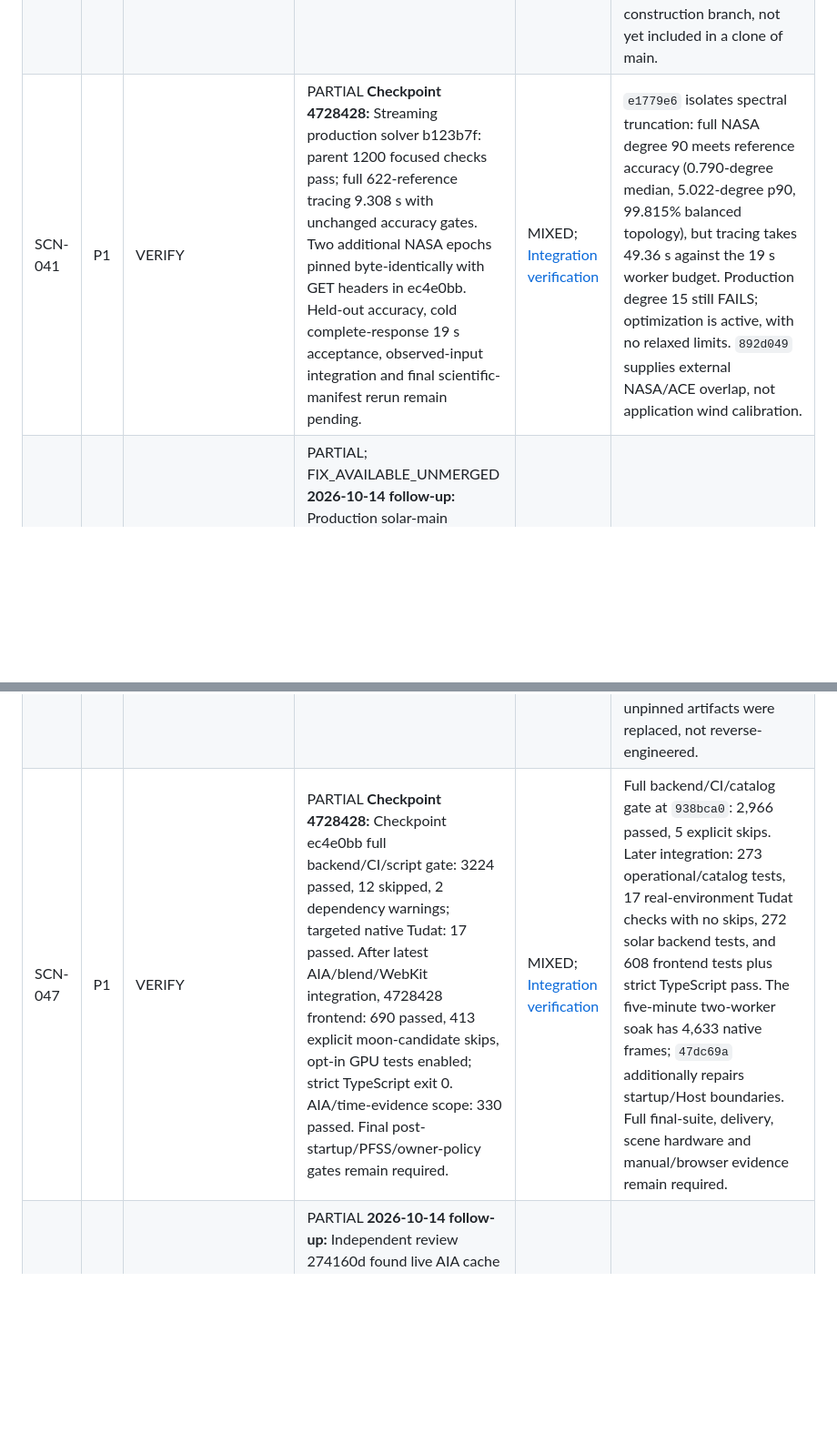
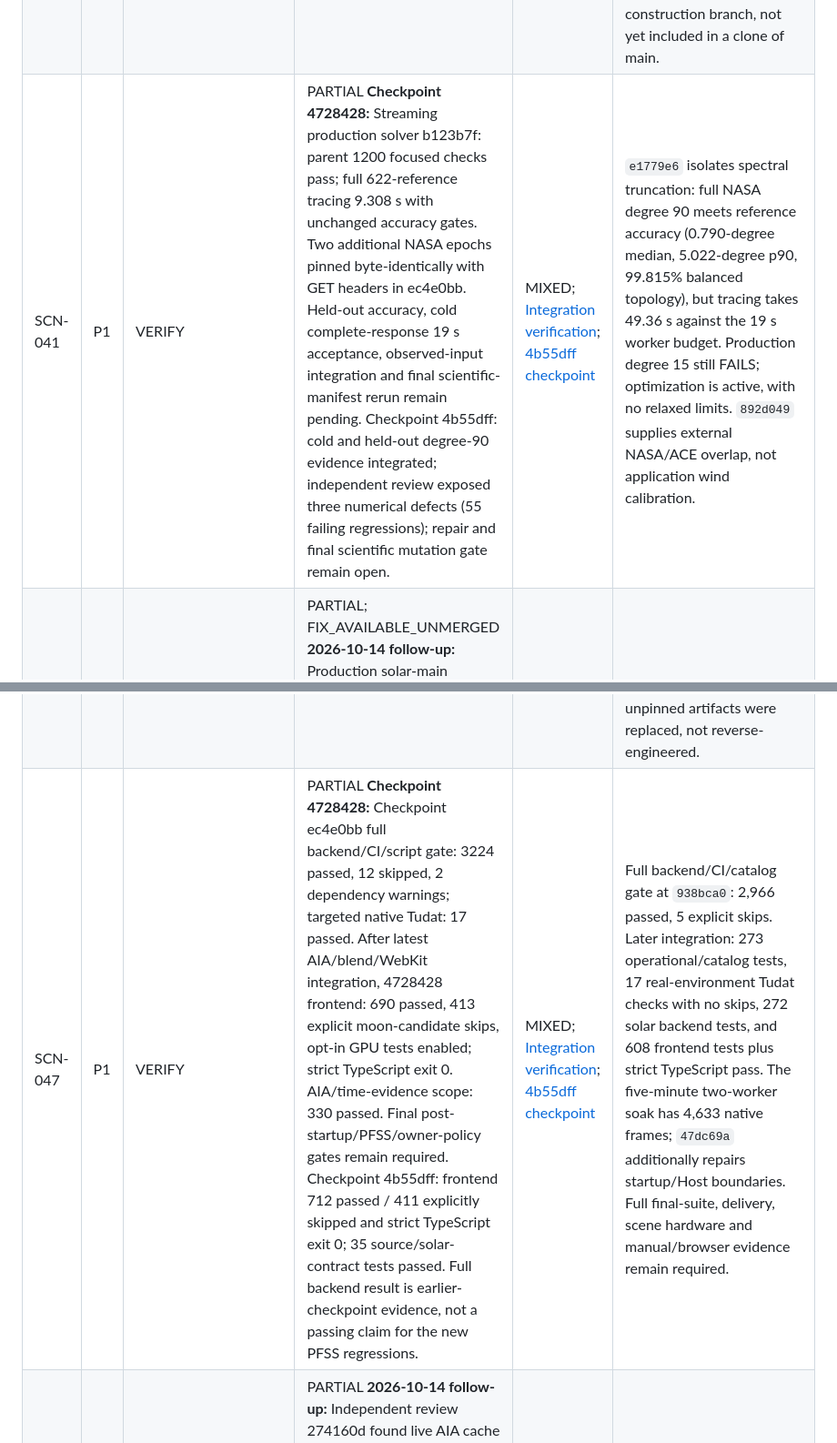
Before and after one commit to vkorotkikh/solar-system-realistic-sim, a Markdown page: agent-notes/MASTER_ISSUE_TRACKER_2026-10-11.md, 2 parts joined by grey strips. Shown at 91% size. Rendered like a GitHub page; blank space fills up the shorter version.

Commit message:
docs(remediation): record integrated source gates and unresolved review defects

```diff
--- a/agent-notes/MASTER_ISSUE_TRACKER_2026-10-11.md
+++ b/agent-notes/MASTER_ISSUE_TRACKER_2026-10-11.md
@@ -141,5 +141,5 @@ Filesystem mtimes caused by checkout or evidence restoration were ignored.
 | SCN-038 | P2 | DECISION_REQUIRED | FIX_AVAILABLE_UNMERGED | MIXED | `32da51b` declares simulation-driven versus decorative solar motion and gates pause/reverse/reduced-motion behavior. Integrated UI adapters preserve live JD, pause and time-scale inputs. |
 | SCN-039 | P2 | DECISION_REQUIRED | FIX_AVAILABLE_UNMERGED | MIXED | `cae3c0f` integrates a consumed runtime configuration contract: explicit VITE_BACKEND_ORIGIN or same-origin, no query redirects, nondefault backend ports, viewport sizes and drawing-buffer scale. Real-app configuration checks pass. |
 | SCN-040 | P1 | OPEN | FIX_AVAILABLE_UNMERGED | MIXED | `56e799a` archives an intentionally selected source set with original/archived hashes and current-status pointers. This effort and its reports are committed on the construction branch, not yet included in a clone of main. |
-| SCN-041 | P1 | VERIFY |PARTIAL **Checkpoint 4728428:** Streaming production solver b123b7f: parent 1200 focused checks pass; full 622-reference tracing 9.308 s with unchanged accuracy gates. Two additional NASA epochs pinned byte-identically with GET headers in ec4e0bb. Held-out accuracy, cold complete-response 19 s acceptance, observed-input integration and final scientific-manifest rerun remain pending. |MIXED; [Integration verification](REMEDIATION_VERIFICATION_CHECKPOINT_4728428_2026-10-14.md) | `e1779e6` isolates spectral truncation: full NASA degree 90 meets reference accuracy (0.790-degree median, 5.022-degree p90, 99.815% balanced topology), but tracing takes 49.36 s against the 19 s worker budget. Production degree 15 still FAILS; optimization is active, with no relaxed limits. `892d049` supplies external NASA/ACE overlap, not application wind calibration. |
+| SCN-041 | P1 | VERIFY |PARTIAL **Checkpoint 4728428:** Streaming production solver b123b7f: parent 1200 focused checks pass; full 622-reference tracing 9.308 s with unchanged accuracy gates. Two additional NASA epochs pinned byte-identically with GET headers in ec4e0bb. Held-out accuracy, cold complete-response 19 s acceptance, observed-input integration and final scientific-manifest rerun remain pending. Checkpoint 4b55dff: cold and held-out degree-90 evidence integrated; independent review exposed three numerical defects (55 failing regressions); repair and final scientific mutation gate remain open. |MIXED; [Integration verification](REMEDIATION_VERIFICATION_CHECKPOINT_4728428_2026-10-14.md); [4b55dff checkpoint](REMEDIATION_VERIFICATION_CHECKPOINT_4B55DFF_2026-10-14.md) | `e1779e6` isolates spectral truncation: full NASA degree 90 meets reference accuracy (0.790-degree median, 5.022-degree p90, 99.815% balanced topology), but tracing takes 49.36 s against the 19 s worker budget. Production degree 15 still FAILS; optimization is active, with no relaxed limits. `892d049` supplies external NASA/ACE overlap, not application wind calibration. |
 | SCN-042 | P1 | VERIFY |PARTIAL; FIX_AVAILABLE_UNMERGED **2026-10-14 follow-up:** Production solar-main orientation handoff integrated as b567cd0; catalog tilt/scalar spin no longer superimpose a second solar orientation. Full-scene physical-GPU acceptance and independent controller review remain pending. **Checkpoint 4728428:** Actual-main hardware test reaches the real controller scene and all 235 surface probes pass, but marker acceptance fails because the new harness omitted the owner-approved 0.15 enlarged-height mapping. Initial failure retained; harness correction awaits explicit user answer. Independent controller fixes 55067da and zero-alpha fix 8f45e26 are integrated; no production geometry defect is inferred from this harness failure. |MIXED; [Follow-up evidence](REMEDIATION_INTEGRATION_CHECKPOINT_A51BEBC_2026-10-14.md); [Integration verification](REMEDIATION_VERIFICATION_CHECKPOINT_4728428_2026-10-14.md) | `68be768` adds per-layer synthetic frame admission and active SunController transforms without authorizing unresolved observed frames. Integration `84ac256` preserves pause/reverse/reduced-motion behavior: 608 frontend tests, strict TypeScript, and 272 focused solar backend tests pass. Main-scene handoff and full-scene hardware validation remain pending; prior component/AGN hardware evidence retains its scope. |
@@ -147,5 +147,5 @@ Filesystem mtimes caused by checkout or evidence restoration were ignored.
 | SCN-044 | P2 | VERIFY | FIX_AVAILABLE_UNMERGED | MIXED | `2613436` adds a dated two-assist witness independently closed with Izzo/Gooding/DOP853, physical periapsis/continuity checks and an inconclusive-on-exhaustion gate. This is a feasible quality floor, not a global optimum or external ephemeris certification. |
 | SCN-045 | P2 | VERIFY | FIX_AVAILABLE_UNMERGED | MIXED | `2613436` declares rejection of exact collinearity without a supplied plane. Independent propagated-state gates cover rotated near-zero/near-pi/hyperbolic cases and both senses/branches for 1-3 revolutions. Existing `064` remains preserved. |
 | SCN-046 | P2 | VERIFY | FIX_AVAILABLE_UNMERGED | MIXED | `71ba472` pins 17 real provider responses. Two network-disabled asteroid builds and both generators' offline checks reproduce the new committed artifacts byte-for-byte; all 100,000 source periods/diameters/albedos are compared. Historical unpinned artifacts were replaced, not reverse-engineered. |
-| SCN-047 | P1 | VERIFY |PARTIAL **Checkpoint 4728428:** Checkpoint ec4e0bb full backend/CI/script gate: 3224 passed, 12 skipped, 2 dependency warnings; targeted native Tudat: 17 passed. After latest AIA/blend/WebKit integration, 4728428 frontend: 690 passed, 413 explicit moon-candidate skips, opt-in GPU tests enabled; strict TypeScript exit 0. AIA/time-evidence scope: 330 passed. Final post-startup/PFSS/owner-policy gates remain required. |MIXED; [Integration verification](REMEDIATION_VERIFICATION_CHECKPOINT_4728428_2026-10-14.md) | Full backend/CI/catalog gate at `938bca0`: 2,966 passed, 5 explicit skips. Later integration: 273 operational/catalog tests, 17 real-environment Tudat checks with no skips, 272 solar backend tests, and 608 frontend tests plus strict TypeScript pass. The five-minute two-worker soak has 4,633 native frames; `47dc69a` additionally repairs startup/Host boundaries. Full final-suite, delivery, scene hardware and manual/browser evidence remain required. |
+| SCN-047 | P1 | VERIFY |PARTIAL **Checkpoint 4728428:** Checkpoint ec4e0bb full backend/CI/script gate: 3224 passed, 12 skipped, 2 dependency warnings; targeted native Tudat: 17 passed. After latest AIA/blend/WebKit integration, 4728428 frontend: 690 passed, 413 explicit moon-candidate skips, opt-in GPU tests enabled; strict TypeScript exit 0. AIA/time-evidence scope: 330 passed. Final post-startup/PFSS/owner-policy gates remain required. Checkpoint 4b55dff: frontend 712 passed / 411 explicitly skipped and strict TypeScript exit 0; 35 source/solar-contract tests passed. Full backend result is earlier-checkpoint evidence, not a passing claim for the new PFSS regressions. |MIXED; [Integration verification](REMEDIATION_VERIFICATION_CHECKPOINT_4728428_2026-10-14.md); [4b55dff checkpoint](REMEDIATION_VERIFICATION_CHECKPOINT_4B55DFF_2026-10-14.md) | Full backend/CI/catalog gate at `938bca0`: 2,966 passed, 5 explicit skips. Later integration: 273 operational/catalog tests, 17 real-environment Tudat checks with no skips, 272 solar backend tests, and 608 frontend tests plus strict TypeScript pass. The five-minute two-worker soak has 4,633 native frames; `47dc69a` additionally repairs startup/Host boundaries. Full final-suite, delivery, scene hardware and manual/browser evidence remain required. |
 | SCN-048 | P1 | VERIFY |PARTIAL **2026-10-14 follow-up:** Independent review 274160d found live AIA cache freshness can cross its window and scalar-JDTDB leap-midnight conversion can fail. Both Important handoffs assigned for repair. Dated guard and frozen capture contracts pass; remote TLS/owner deployment evidence remains outstanding. **Checkpoint 4728428:** Live AIA cache coverage/freshness fix 64cc9d4 is integrated and 330 scoped checks pass. Scalar-JD leap-boundary ambiguity is proven, not repaired: exact midnight and a genuine leap instant can share the same float. Owner question requests strict rejection plus two-part input versus documented rounding. Remote deployment/TLS input remains outstanding. |MIXED; [Follow-up evidence](INDEPENDENT_EVIDENCE_REVIEW_892d049_938bca0_2026-10-14.md); [Integration verification](REMEDIATION_VERIFICATION_CHECKPOINT_4728428_2026-10-14.md) | `938bca0` fixes AIA requested-epoch coverage using 25 real responses: HTTP 200 for 1990/2050 had returned unrelated 2010/2026 images. The 163-test focused gate passes without enabling spatial use. `d8c75b4` adds authenticated local writer/proxy/soak evidence. Owner deployment URL/authentication and remote TLS acceptance remain missing; sampled metadata is not continuous archive or tile-projection certification. |
```
Also changed, not shown: other parts of agent-notes/MASTER_ISSUE_TRACKER_2026-10-11.md (+2 -2 lines), agent-notes/REMEDIATION_VERIFICATION_CHECKPOINT_4B55DFF_2026-10-14.md (added, +74 -0 lines).
